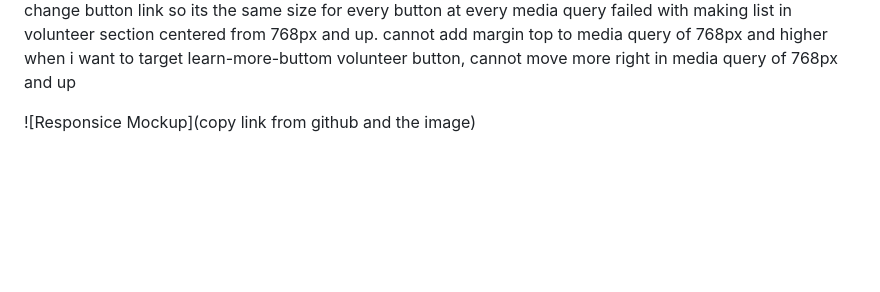
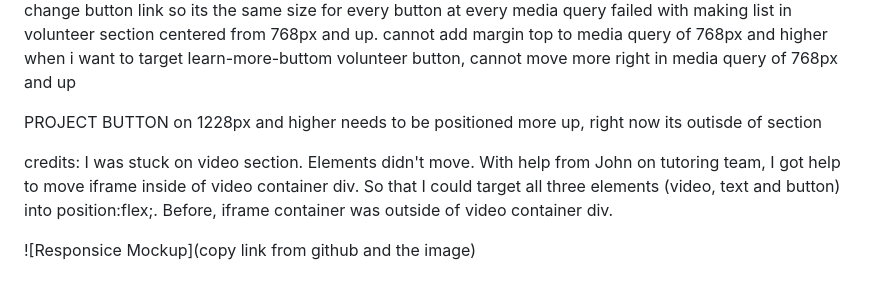
Before and after one commit to Alisha98A/Love-Children-Foundation, a Markdown page: README.md, the part around the change. Rendered like a GitHub page; blank space fills up the shorter version.

Commit message:
Document a bug with the project button for 1228px & up

```diff
--- a/README.md
+++ b/README.md
@@ -31,6 +31,12 @@ failed with making list in volunteer section centered from 768px and up.
 cannot add margin top to media query of 768px and higher when i want to target learn-more-buttom
 volunteer button, cannot move more right in media query of 768px and up
 
+
+PROJECT BUTTON on 1228px and higher needs to be positioned more up, right now its outisde of section
+
+credits:
+I was stuck on video section. Elements didn't move. With help from John on tutoring team, I got help to move iframe inside of video container div. So that I could target all three elements (video, text and button) into position:flex;. Before, iframe container was outside of video container div.
+
 <!--Add a photo of how the website looks like on different screen devices-->
 
 ![Responsice Mockup](copy link from github and the image)
```
